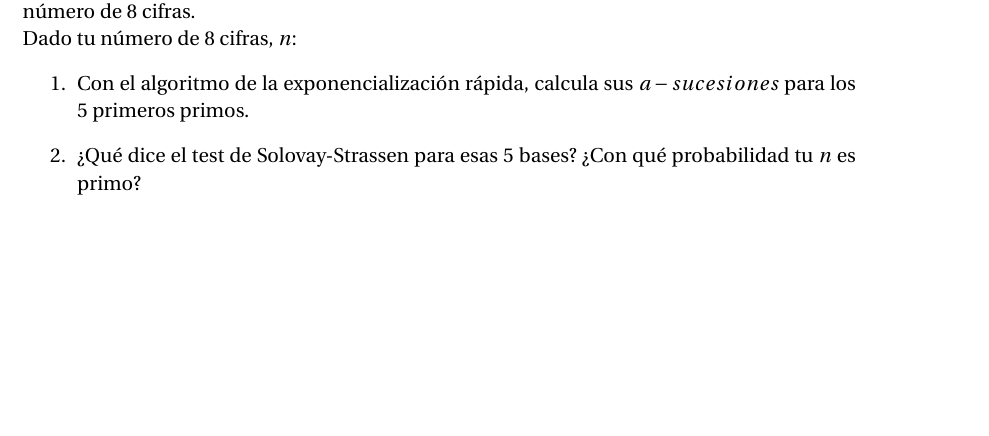
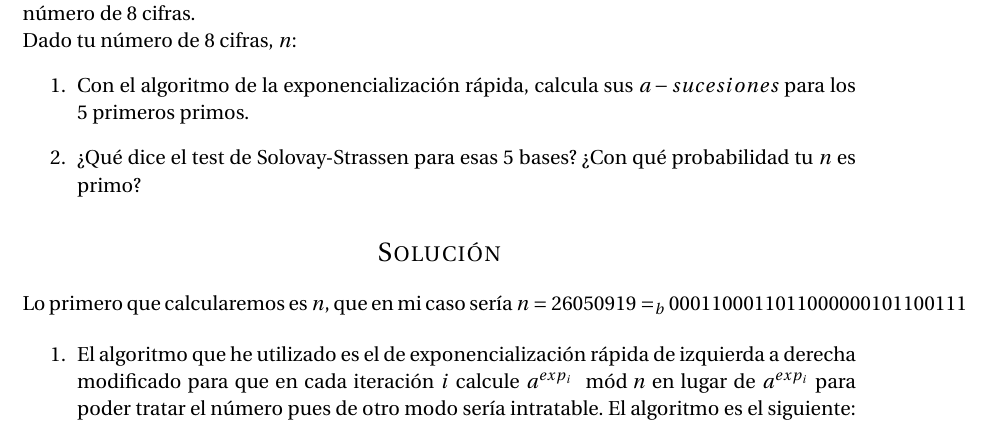
Before and after one commit to oxcar103/Practicas-TNC, a LaTeX document (Memoria.tex, which reads Ejercicio1.tex): part of page 3 of 3, cut so that both start at the same text, the shorter picture padded with empty space. Compiled offline with pdfLaTeX.

Commit message:
Comenzando con la solución

```diff
--- a/Ejercicio1.tex
+++ b/Ejercicio1.tex
@@ -6,3 +6,13 @@ Dado tu número de 8 cifras, $n$:
 		\item Con el algoritmo de la exponencialización rápida, calcula sus $a-sucesiones$ para los 5 primeros primos.
 		\item ¿Qué dice el test de Solovay-Strassen para esas 5 bases? ¿Con qué probabilidad tu $n$ es primo?
 	\end{enumerate}
+
+\section*{Solución}
+	Lo primero que calcularemos es $n$, que en mi caso sería $n = 26050919 =_b 0001 1000 1101 1000 0001 0110 0111$
+
+	\begin{enumerate}
+		\item El algoritmo que he utilizado es el de exponencialización rápida de izquierda a derecha modificado
+		para que en cada iteración $i$ calcule $a^{exp_i} \mod{n}$ en lugar de $a^{exp_i}$ para poder tratar el
+		número pues de otro modo sería intratable. El algoritmo es el siguiente:
+
+	\end{enumerate}
```
Lines whose indentation alone changed are shown as unchanged.
